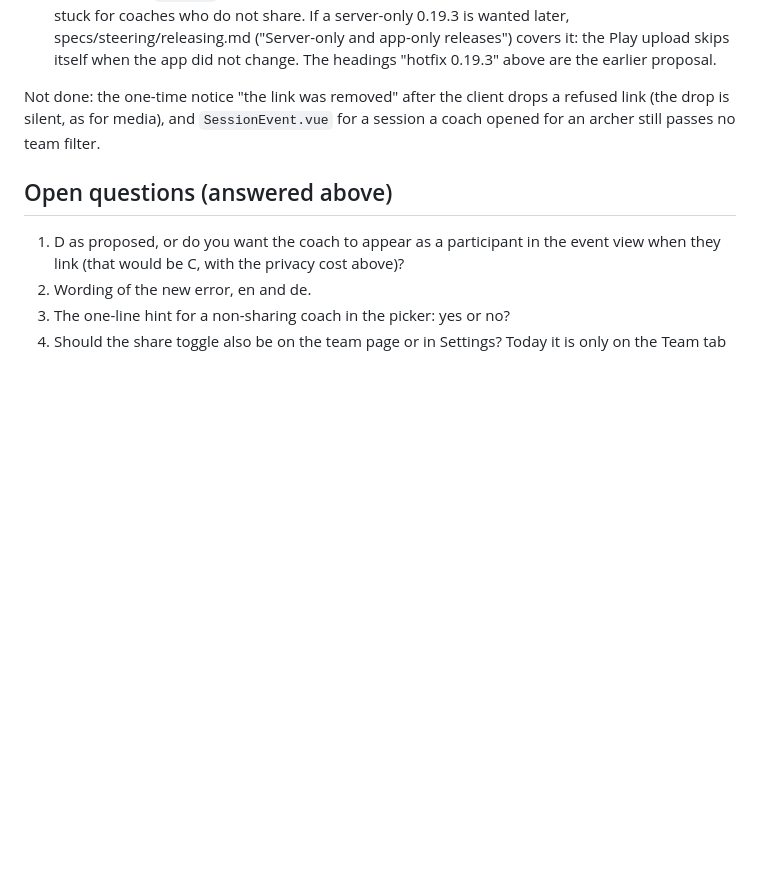
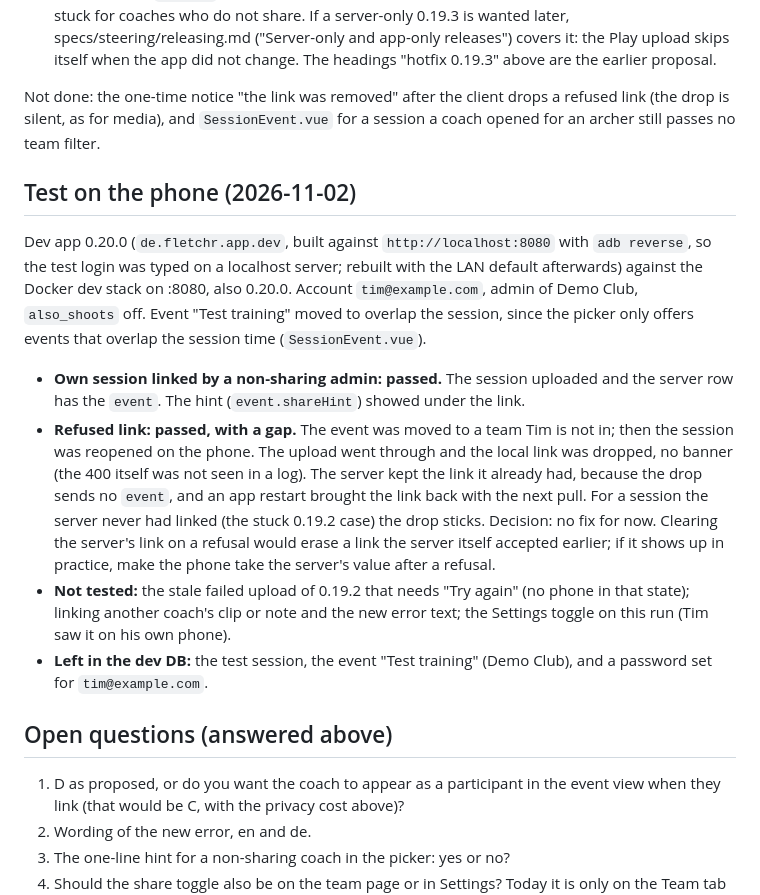
Before and after one commit to fletchr-app/fletchr, a Markdown page: specs/plans/2026-11-02-coach-session-event-link.md, the part around the change. Drawn GitHub-style; blank space fills up the shorter version.

Commit message:
Document the phone test of the event link
Co-Authored-By: Claude Sonnet 5.5 <noreply@anthropic.com>

```diff
--- a/specs/plans/2026-11-02-coach-session-event-link.md
+++ b/specs/plans/2026-11-02-coach-session-event-link.md
@@ -79,6 +79,15 @@ Take option D: a member of a team may link their **own** session, photo or note
 
 Not done: the one-time notice "the link was removed" after the client drops a refused link (the drop is silent, as for media), and `SessionEvent.vue` for a session a coach opened for an archer still passes no team filter.
 
+## Test on the phone (2026-11-02)
+
+Dev app 0.20.0 (`de.fletchr.app.dev`, built against `http://localhost:8080` with `adb reverse`, so the test login was typed on a localhost server; rebuilt with the LAN default afterwards) against the Docker dev stack on :8080, also 0.20.0. Account `tim@example.com`, admin of Demo Club, `also_shoots` off. Event "Test training" moved to overlap the session, since the picker only offers events that overlap the session time (`SessionEvent.vue`).
+
+- **Own session linked by a non-sharing admin: passed.** The session uploaded and the server row has the `event`. The hint (`event.shareHint`) showed under the link.
+- **Refused link: passed, with a gap.** The event was moved to a team Tim is not in; then the session was reopened on the phone. The upload went through and the local link was dropped, no banner (the 400 itself was not seen in a log). The server kept the link it already had, because the drop sends no `event`, and an app restart brought the link back with the next pull. For a session the server never had linked (the stuck 0.19.2 case) the drop sticks. Decision: no fix for now. Clearing the server's link on a refusal would erase a link the server itself accepted earlier; if it shows up in practice, make the phone take the server's value after a refusal.
+- **Not tested:** the stale failed upload of 0.19.2 that needs "Try again" (no phone in that state); linking another coach's clip or note and the new error text; the Settings toggle on this run (Tim saw it on his own phone).
+- **Left in the dev DB:** the test session, the event "Test training" (Demo Club), and a password set for `tim@example.com`.
+
 ## Open questions (answered above)
 
 1. D as proposed, or do you want the coach to appear as a participant in the event view when they link (that would be C, with the privacy cost above)?
```
